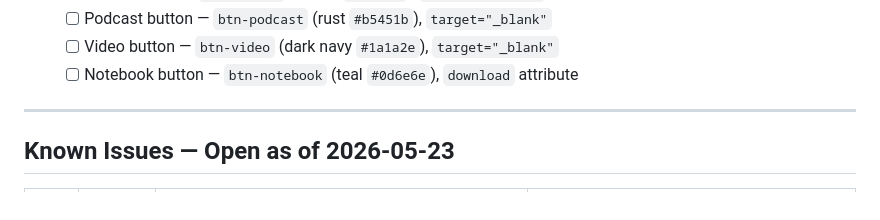
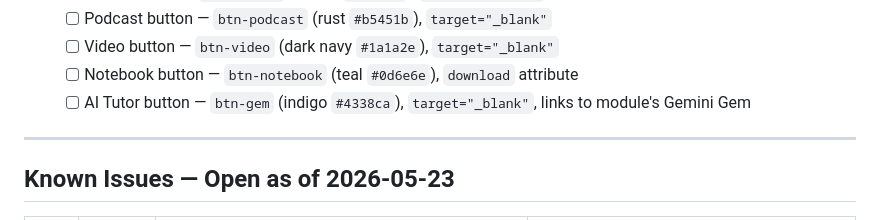
Before and after one commit to Timothy815/Mathematics_of_Cryptography, a Markdown page: GOLD_STANDARD.md, the part around the change. Drawn GitHub-style.

Commit message:
Add AI Tutor (btn-gem, indigo #4338ca) to gold standard dashboard spec
Co-Authored-By: Claude Sonnet 4.6 <noreply@anthropic.com>

```diff
--- a/GOLD_STANDARD.md
+++ b/GOLD_STANDARD.md
@@ -182,6 +182,7 @@ For a fully produced module the card should contain, in this order:
   - [ ] Podcast button — `btn-podcast` (rust `#b5451b`), `target="_blank"`
   - [ ] Video button — `btn-video` (dark navy `#1a1a2e`), `target="_blank"`
   - [ ] Notebook button — `btn-notebook` (teal `#0d6e6e`), `download` attribute
+  - [ ] AI Tutor button — `btn-gem` (indigo `#4338ca`), `target="_blank"`, links to module's Gemini Gem
 
 ---
 
```
